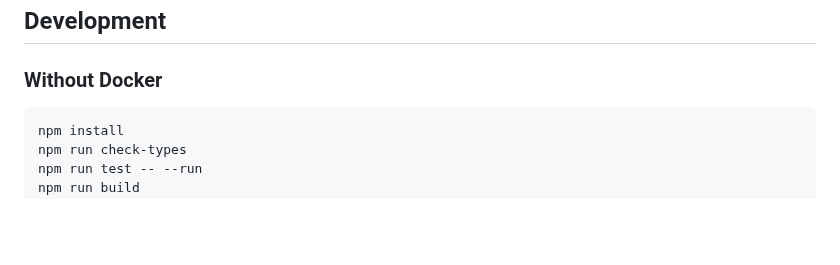
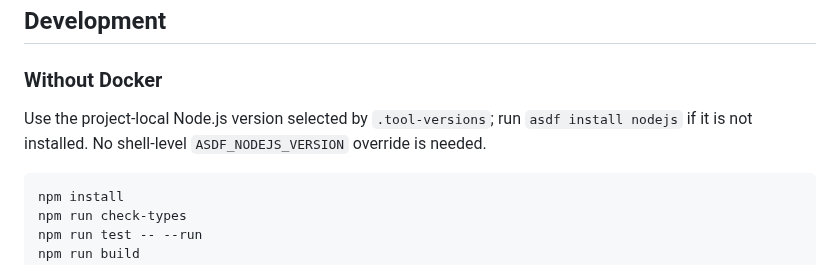
Before and after one commit to klondikemarlen/express-light-rail, a Markdown page: README.md, the part around the change. Drawn GitHub-style; blank space fills up the shorter version.

Commit message:
:memo: Use the project asdf selection for local development.

````diff
--- a/README.md
+++ b/README.md
@@ -266,6 +266,8 @@ await SendWelcomeEmailJob.queueAs("slow-mailers").performLater(1)
 
 ### Without Docker
 
+Use the project-local Node.js version selected by `.tool-versions`; run `asdf install nodejs` if it is not installed. No shell-level `ASDF_NODEJS_VERSION` override is needed.
+
 ```bash
 npm install
 npm run check-types
````
